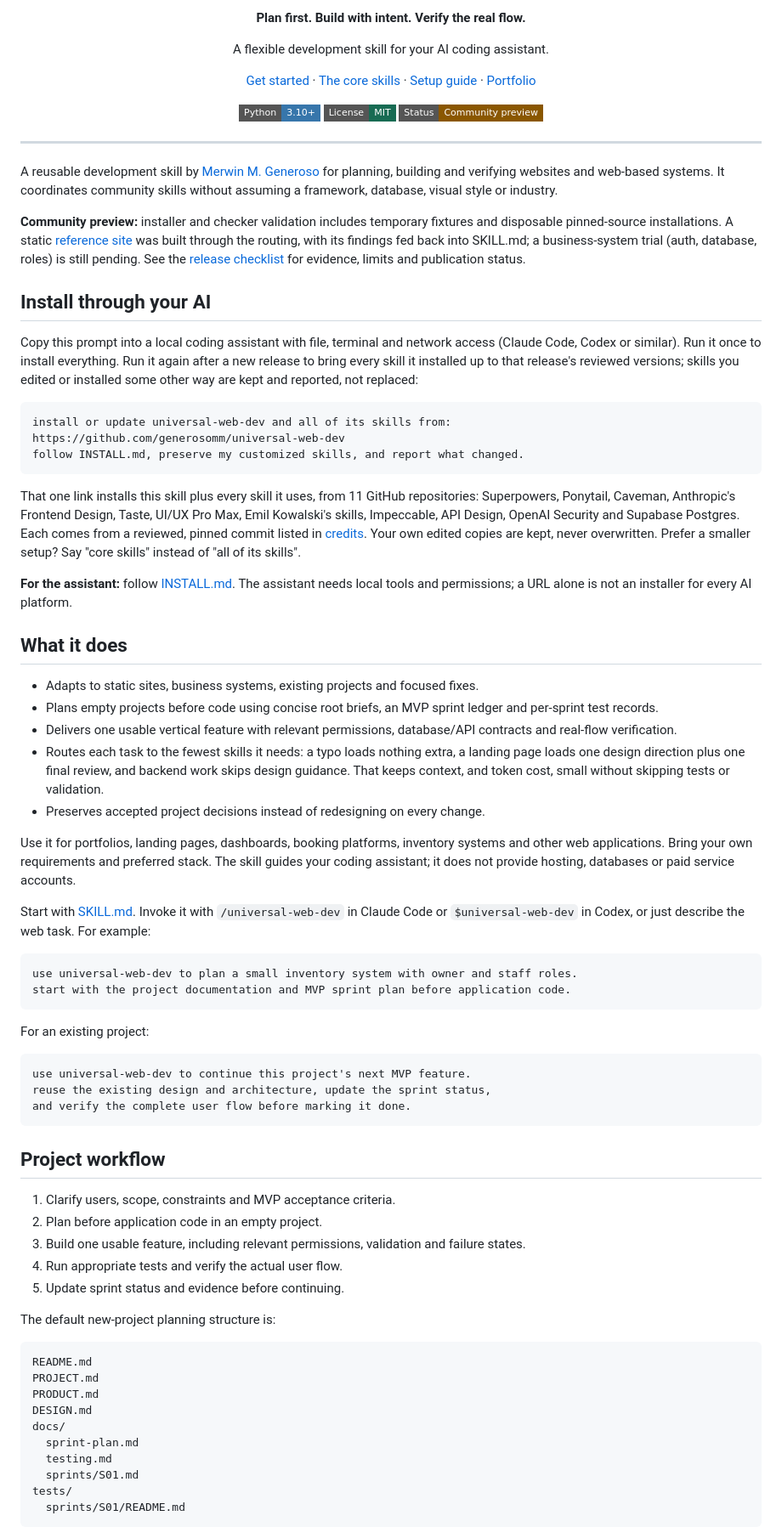
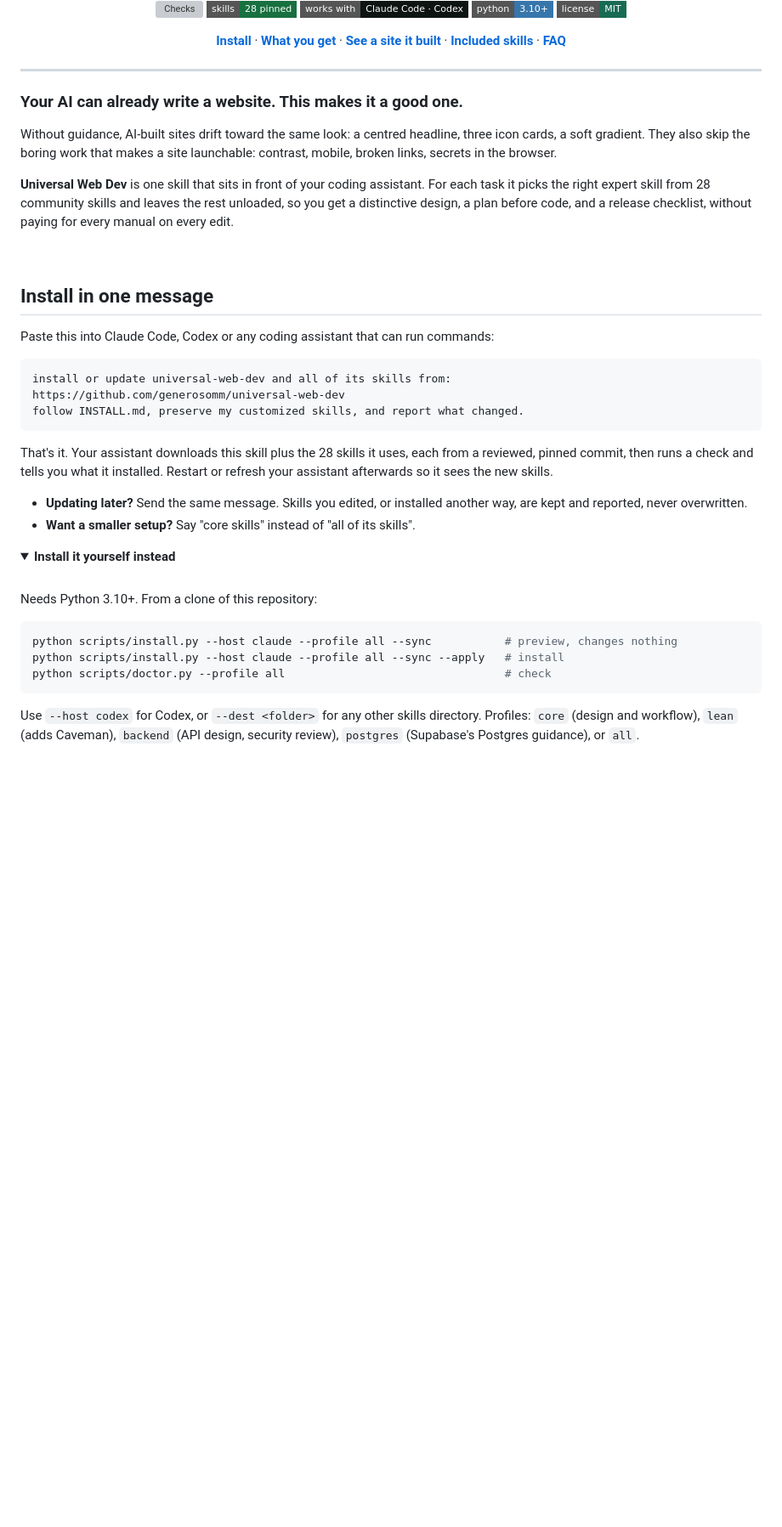
Before and after one commit to generosomm/universal-web-dev, a Markdown page: README.md, the part around one of its changes. Shown at 85% size. GitHub-like rendering; folded sections open; badges without logos; blank space fills up the shorter version; grey boxes are pictures that could not be loaded.

````diff
--- a/README.md
+++ b/README.md
@@ -4,25 +7,29 @@
 
-**Plan first. Build with intent. Verify the real flow.**
+<br>
 
-A flexible development skill for your AI coding assistant.
+[![Checks](https://github.com/generosomm/universal-web-dev/actions/workflows/check.yml/badge.svg)](https://github.com/generosomm/universal-web-dev/actions/workflows/check.yml)
+![Skills](https://img.shields.io/badge/skills-28%20pinned-17703f?style=flat-square)
+![Works with](https://img.shields.io/badge/works%20with-Claude%20Code%20%C2%B7%20Codex-0d1411?style=flat-square)
+![Python](https://img.shields.io/badge/python-3.10%2B-3776AB?style=flat-square)
+[![License](https://img.shields.io/badge/license-MIT-186B53?style=flat-square)](LICENSE)
 
-[Get started](#install-through-your-ai) · [The core skills](#dependencies-and-attribution) · [Setup guide](INSTALL.md) · [Portfolio](https://generosomm.dev)
-
-![Python 3.10 or newer](https://img.shields.io/badge/Python-3.10%2B-3776AB?style=flat-square)
-[![MIT license for original files](https://img.shields.io/badge/License-MIT-186B53?style=flat-square)](LICENSE)
-![Community preview](https://img.shields.io/badge/Status-Community%20preview-8A5700?style=flat-square)
+**[Install](#install-in-one-message)** · **[What you get](#what-you-get)** · **[See a site it built](#see-a-site-it-built)** · **[Included skills](#included-skills)** · **[FAQ](#faq)**
 
 </div>
 
 ---
 
-A reusable development skill by [Merwin M. Generoso](https://generosomm.dev) for planning, building and verifying websites and web-based systems. It coordinates community skills without assuming a framework, database, visual style or industry.
+### Your AI can already write a website. This makes it a good one.
 
-**Community preview:** installer and checker validation includes temporary fixtures and disposable pinned-source installations. A static [reference site](https://github.com/generosomm/universal-web-dev/tree/main/examples/reference-site) was built through the routing, with its findings fed back into SKILL.md; a business-system trial (auth, database, roles) is still pending. See the [release checklist](docs/release-checklist.md) for evidence, limits and publication status.
+Without guidance, AI-built sites drift toward the same look: a centred headline, three icon cards, a soft gradient. They also skip the boring work that makes a site launchable: contrast, mobile, broken links, secrets in the browser.
 
-## Install through your AI
+**Universal Web Dev** is one skill that sits in front of your coding assistant. For each task it picks the right expert skill from 28 community skills and leaves the rest unloaded, so you get a distinctive design, a plan before code, and a release checklist, without paying for every manual on every edit.
 
-Copy this prompt into a local coding assistant with file, terminal and network access (Claude Code, Codex or similar). Run it once to install everything. Run it again after a new release to bring every skill it installed up to that release's reviewed versions; skills you edited or installed some other way are kept and reported, not replaced:
+<br>
+
+## Install in one message
+
+Paste this into Claude Code, Codex or any coding assistant that can run commands:
 
 ```text
 install or update universal-web-dev and all of its skills from:
@@ -30,55 +37,23 @@ https://github.com/generosomm/universal-web-dev
 follow INSTALL.md, preserve my customized skills, and report what changed.
 ```
 
-That one link installs this skill plus every skill it uses, from 11 GitHub repositories: Superpowers, Ponytail, Caveman, Anthropic's Frontend Design, Taste, UI/UX Pro Max, Emil Kowalski's skills, Impeccable, API Design, OpenAI Security and Supabase Postgres. Each comes from a reviewed, pinned commit listed in [credits](CREDITS.md). Your own edited copies are kept, never overwritten. Prefer a smaller setup? Say "core skills" instead of "all of its skills".
+That's it. Your assistant downloads this skill plus the 28 skills it uses, each from a reviewed, pinned commit, then runs a check and tells you what it installed. Restart or refresh your assistant afterwards so it sees the new skills.
 
-**For the assistant:** follow [INSTALL.md](INSTALL.md). The assistant needs local tools and permissions; a URL alone is not an installer for every AI platform.
+- **Updating later?** Send the same message. Skills you edited, or installed another way, are kept and reported, never overwritten.
+- **Want a smaller setup?** Say "core skills" instead of "all of its skills".
 
-## What it does
+<details>
+<summary><strong>Install it yourself instead</strong></summary>
 
-- Adapts to static sites, business systems, existing projects and focused fixes.
-- Plans empty projects before code using concise root briefs, an MVP sprint ledger and per-sprint test records.
-- Delivers one usable vertical feature with relevant permissions, database/API contracts and real-flow verification.
-- Routes each task to the fewest skills it needs: a typo loads nothing extra, a landing page loads one design direction plus one final review, and backend work skips design guidance. That keeps context, and token cost, small without skipping tests or validation.
-- Preserves accepted project decisions instead of redesigning on every change.
+<br>
 
-Use it for portfolios, landing pages, dashboards, booking platforms, inventory systems and other web applications. Bring your own requirements and preferred stack. The skill guides your coding assistant; it does not provide hosting, databases or paid service accounts.
+Needs Python 3.10+. From a clone of this repository:
 
-Start with [SKILL.md](SKILL.md). Invoke it with `/universal-web-dev` in Claude Code or `$universal-web-dev` in Codex, or just describe the web task. For example:
-
-```text
-use universal-web-dev to plan a small inventory system with owner and staff roles.
-start with the project documentation and MVP sprint plan before application code.
+```sh
+python scripts/install.py --host claude --profile all --sync           # preview, changes nothing
+python scripts/install.py --host claude --profile all --sync --apply   # install
+python scripts/doctor.py --profile all                                 # check
 ```
 
-For an existing project:
+Use `--host codex` for Codex, or `--dest <folder>` for any other skills directory. Profiles: `core` (design and workflow), `lean` (adds Caveman), `backend` (API design, security review), `postgres` (Supabase's Postgres guidance), or `all`.
 
-```text
-use universal-web-dev to continue this project's next MVP feature.
-reuse the existing design and architecture, update the sprint status,
-and verify the complete user flow before marking it done.
-```
-
-## Project workflow
-
-1. Clarify users, scope, constraints and MVP acceptance criteria.
-2. Plan before application code in an empty project.
-3. Build one usable feature, including relevant permissions, validation and failure states.
-4. Run appropriate tests and verify the actual user flow.
-5. Update sprint status and evidence before continuing.
-
-The default new-project planning structure is:
-
-```text
-README.md
-PROJECT.md
-PRODUCT.md
-DESIGN.md
-docs/
-  sprint-plan.md
-  testing.md
-  sprints/S01.md
-tests/
-  sprints/S01/README.md
-```
-
````
Also changed, not shown: other parts of README.md (+183 -62 lines), .github/assets/reference-desktop.jpg (added), .github/assets/reference-phone.jpg (added), .github/assets/reference-rooms.jpg (added), 2 other files.
